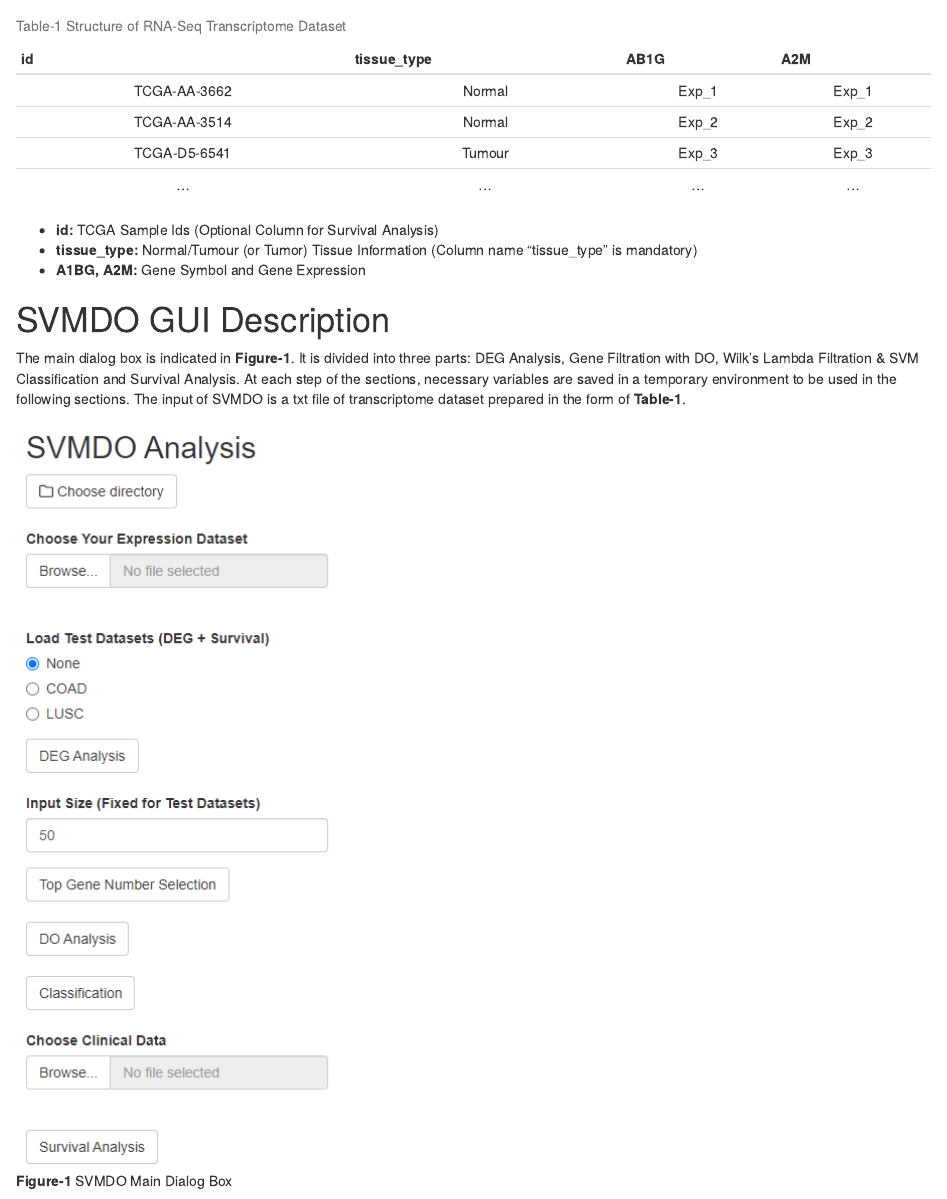
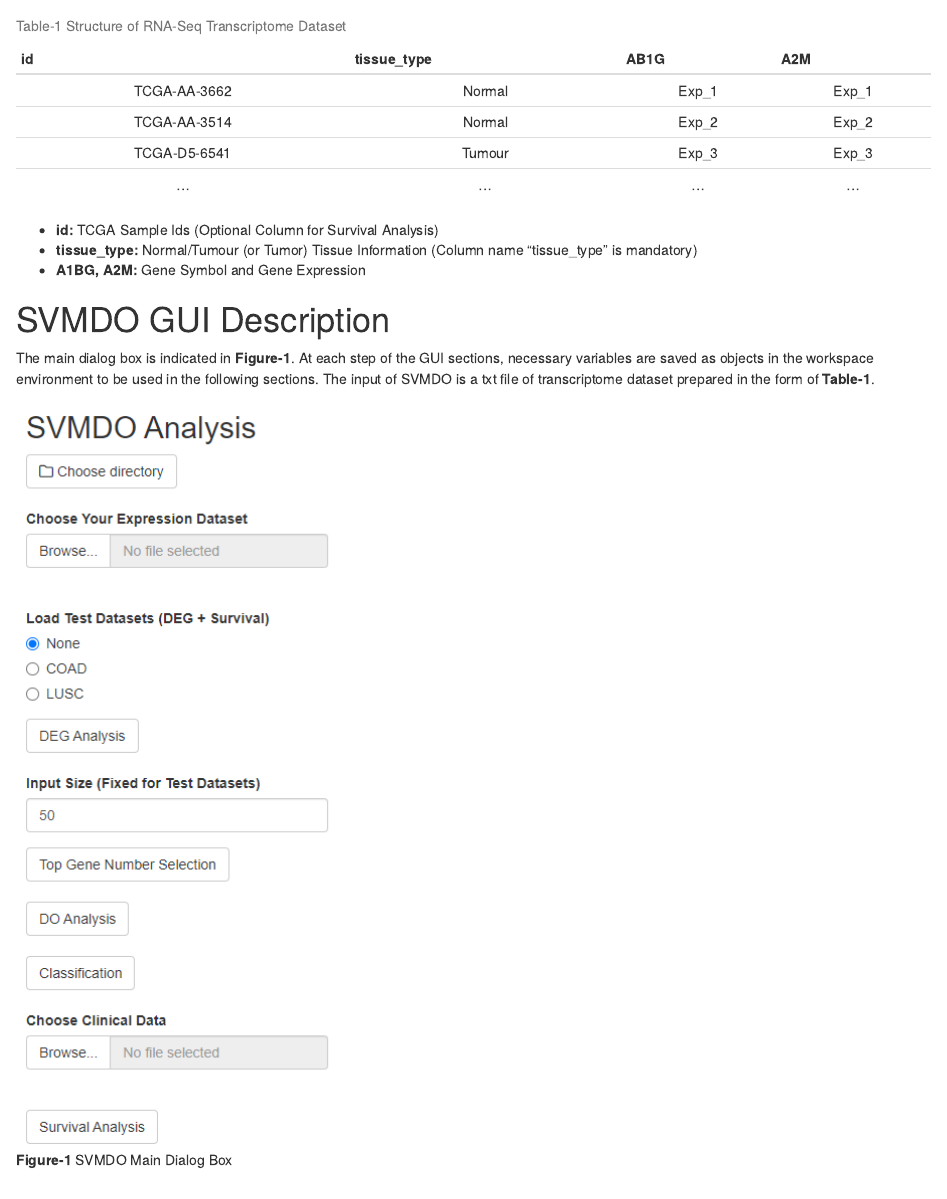
Before and after one commit to bioc/SVMDO, an R Markdown document (vignettes/SVMDO_guide.Rmd): the page in a window 1100 px wide, from 1020 px down. Rendered offline with R 4.5, knitr and Pandoc, with nearby package versions; drawn as R Markdown's standard HTML page in place of the format the file asks for; a font, style sheet, LaTeX package, included part or bibliography that could not be used is replaced or left out.

Commit message:
Update SVMDO_guide.Rmd

```diff
--- a/vignettes/SVMDO_guide.Rmd
+++ b/vignettes/SVMDO_guide.Rmd
@@ -75,7 +75,7 @@
 * **A1BG, A2M:** Gene Symbol and Gene Expression
 
 # SVMDO GUI Description
-The main dialog box is indicated in **Figure-1**. It is divided into three parts: DEG Analysis, Gene Filtration with DO, Wilk’s Lambda Filtration & SVM Classification and Survival Analysis. At each step of the sections, necessary variables are saved in a temporary environment to be used in the following sections. The input of SVMDO is a txt file of transcriptome dataset prepared in the form of **Table-1**.
+The main dialog box is indicated in **Figure-1**. At each step of the GUI sections, necessary variables are saved as objects in the workspace environment to be used in the following sections. The input of SVMDO is a txt file of transcriptome dataset prepared in the form of **Table-1**.
 
 ![**Figure-1** SVMDO Main Dialog Box](svmdo_gui_figure.png)
 
```
